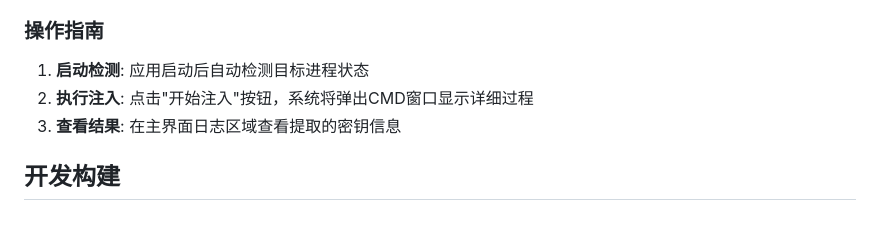
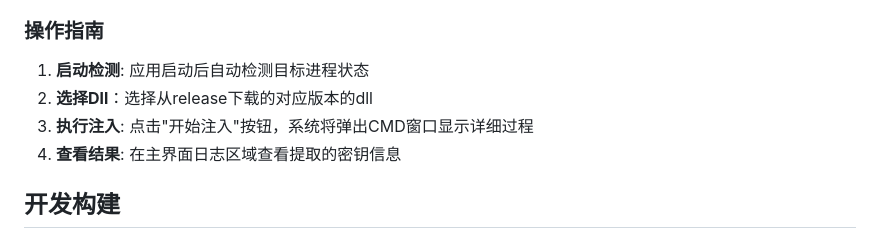
Before and after one commit to ycccccccy/wx_key, a Markdown page: README.md, the part around the change. GitHub-like rendering.

```diff
--- a/README.md
+++ b/README.md
@@ -53,8 +53,9 @@ wx_key/
 ### 操作指南
 
 1. **启动检测**: 应用启动后自动检测目标进程状态
-2. **执行注入**: 点击"开始注入"按钮，系统将弹出CMD窗口显示详细过程
-3. **查看结果**: 在主界面日志区域查看提取的密钥信息
+2. **选择Dll**：选择从release下载的对应版本的dll
+3. **执行注入**: 点击"开始注入"按钮，系统将弹出CMD窗口显示详细过程
+4. **查看结果**: 在主界面日志区域查看提取的密钥信息
 
 ## 开发构建
 
```
